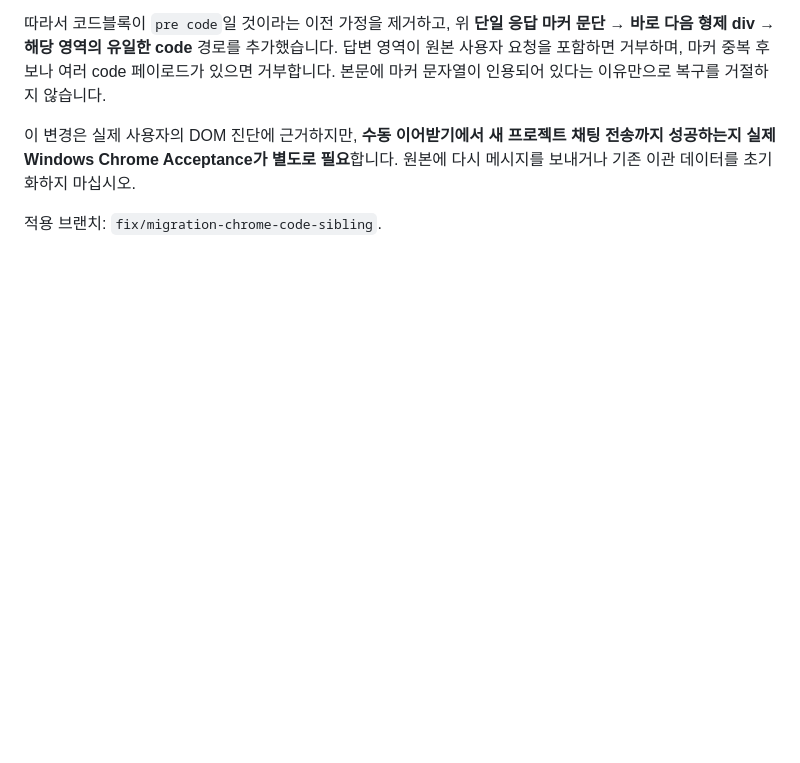
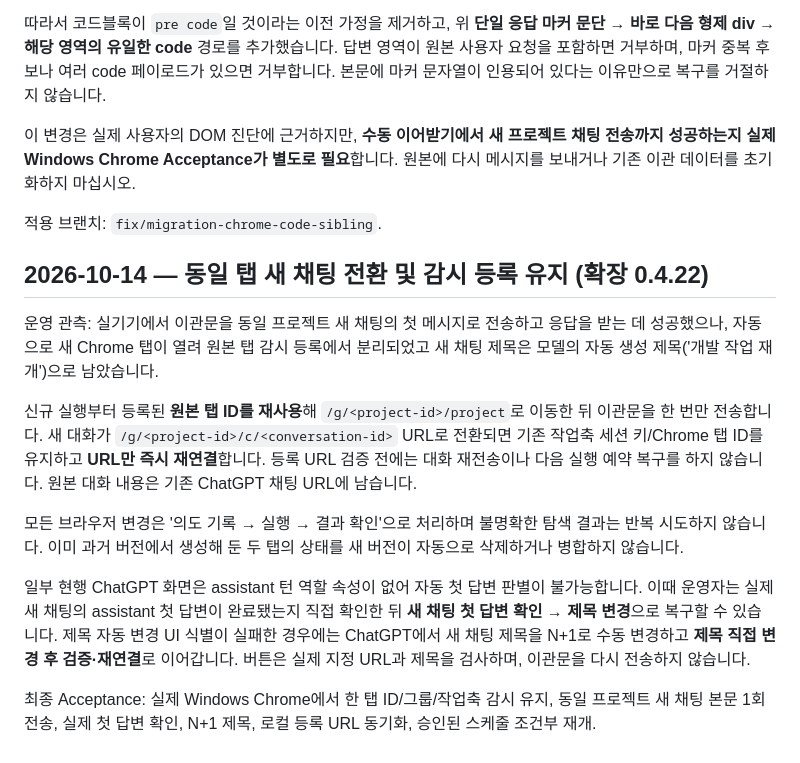
Before and after one commit to gycha0109-beep/Development-Autopilot, a Markdown page: docs/CHAT-MIGRATION-SYNTHETIC-ACCEPTANCE.md, the part around the change. Rendered like a GitHub page; blank space fills up the shorter version.

Commit message:
docs(migration): same-tab registration cutover and extension v0.4.22

```diff
--- a/docs/CHAT-MIGRATION-SYNTHETIC-ACCEPTANCE.md
+++ b/docs/CHAT-MIGRATION-SYNTHETIC-ACCEPTANCE.md
@@ -114,3 +114,15 @@ PowerShell: git switch --track origin/fix/migration-unattributed-marker-recovery
 이 변경은 실제 사용자의 DOM 진단에 근거하지만, **수동 이어받기에서 새 프로젝트 채팅 전송까지 성공하는지 실제 Windows Chrome Acceptance가 별도로 필요**합니다. 원본에 다시 메시지를 보내거나 기존 이관 데이터를 초기화하지 마십시오.
 
 적용 브랜치: `fix/migration-chrome-code-sibling`.
+
+## 2026-10-14 — 동일 탭 새 채팅 전환 및 감시 등록 유지 (확장 0.4.22)
+
+운영 관측: 실기기에서 이관문을 동일 프로젝트 새 채팅의 첫 메시지로 전송하고 응답을 받는 데 성공했으나, 자동으로 새 Chrome 탭이 열려 원본 탭 감시 등록에서 분리되었고 새 채팅 제목은 모델의 자동 생성 제목('개발 작업 재개')으로 남았습니다.
+
+신규 실행부터 등록된 **원본 탭 ID를 재사용**해 `/g/<project-id>/project`로 이동한 뒤 이관문을 한 번만 전송합니다. 새 대화가 `/g/<project-id>/c/<conversation-id>` URL로 전환되면 기존 작업축 세션 키/Chrome 탭 ID를 유지하고 **URL만 즉시 재연결**합니다. 등록 URL 검증 전에는 대화 재전송이나 다음 실행 예약 복구를 하지 않습니다. 원본 대화 내용은 기존 ChatGPT 채팅 URL에 남습니다.
+
+모든 브라우저 변경은 '의도 기록 → 실행 → 결과 확인'으로 처리하며 불명확한 탐색 결과는 반복 시도하지 않습니다. 이미 과거 버전에서 생성해 둔 두 탭의 상태를 새 버전이 자동으로 삭제하거나 병합하지 않습니다.
+
+일부 현행 ChatGPT 화면은 assistant 턴 역할 속성이 없어 자동 첫 답변 판별이 불가능합니다. 이때 운영자는 실제 새 채팅의 assistant 첫 답변이 완료됐는지 직접 확인한 뒤 **새 채팅 첫 답변 확인 → 제목 변경**으로 복구할 수 있습니다. 제목 자동 변경 UI 식별이 실패한 경우에는 ChatGPT에서 새 채팅 제목을 N+1로 수동 변경하고 **제목 직접 변경 후 검증·재연결**로 이어갑니다. 버튼은 실제 지정 URL과 제목을 검사하며, 이관문을 다시 전송하지 않습니다.
+
+최종 Acceptance: 실제 Windows Chrome에서 한 탭 ID/그룹/작업축 감시 유지, 동일 프로젝트 새 채팅 본문 1회 전송, 실제 첫 답변 확인, N+1 제목, 로컬 등록 URL 동기화, 승인된 스케줄 조건부 재개.
```
